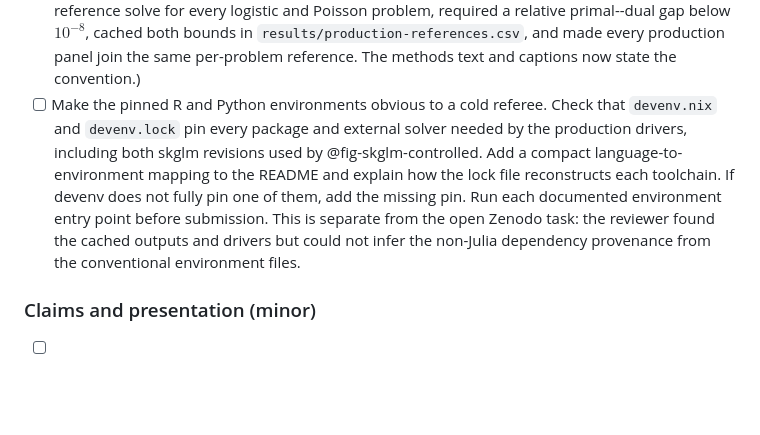
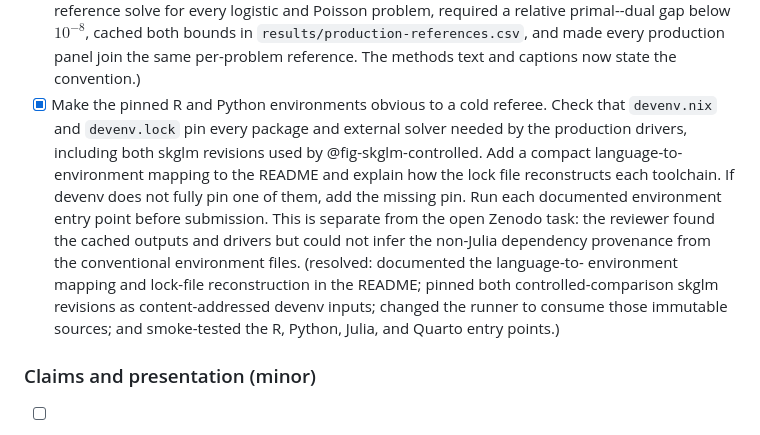
Before and after one commit to jolars/intercepts, a Markdown page: TODO.md, the part around the change. Drawn GitHub-style; blank space fills up the shorter version.

Commit message:
Tick off todo item

```diff
--- a/TODO.md
+++ b/TODO.md
@@ -392,7 +392,7 @@ in @prp-profile-equiv and the production-panel definition of $F^\star$.
   `results/production-references.csv`, and made every production panel join the
   same per-problem reference. The methods text and captions now state the
   convention.)
-- [ ] Make the pinned R and Python environments obvious to a cold referee. Check
+- [x] Make the pinned R and Python environments obvious to a cold referee. Check
   that `devenv.nix` and `devenv.lock` pin every package and external solver
   needed by the production drivers, including both skglm revisions used by
   @fig-skglm-controlled. Add a compact language-to-environment mapping to
@@ -401,7 +401,11 @@ in @prp-profile-equiv and the production-panel definition of $F^\star$.
   documented environment entry point before submission. This is separate
   from the open Zenodo task: the reviewer found the cached outputs and
   drivers but could not infer the non-Julia dependency provenance from the
-  conventional environment files.
+  conventional environment files. (resolved: documented the language-to-
+  environment mapping and lock-file reconstruction in the README; pinned both
+  controlled-comparison skglm revisions as content-addressed devenv inputs;
+  changed the runner to consume those immutable sources; and smoke-tested the
+  R, Python, Julia, and Quarto entry points.)
 
 ### Claims and presentation (minor)
 
```
